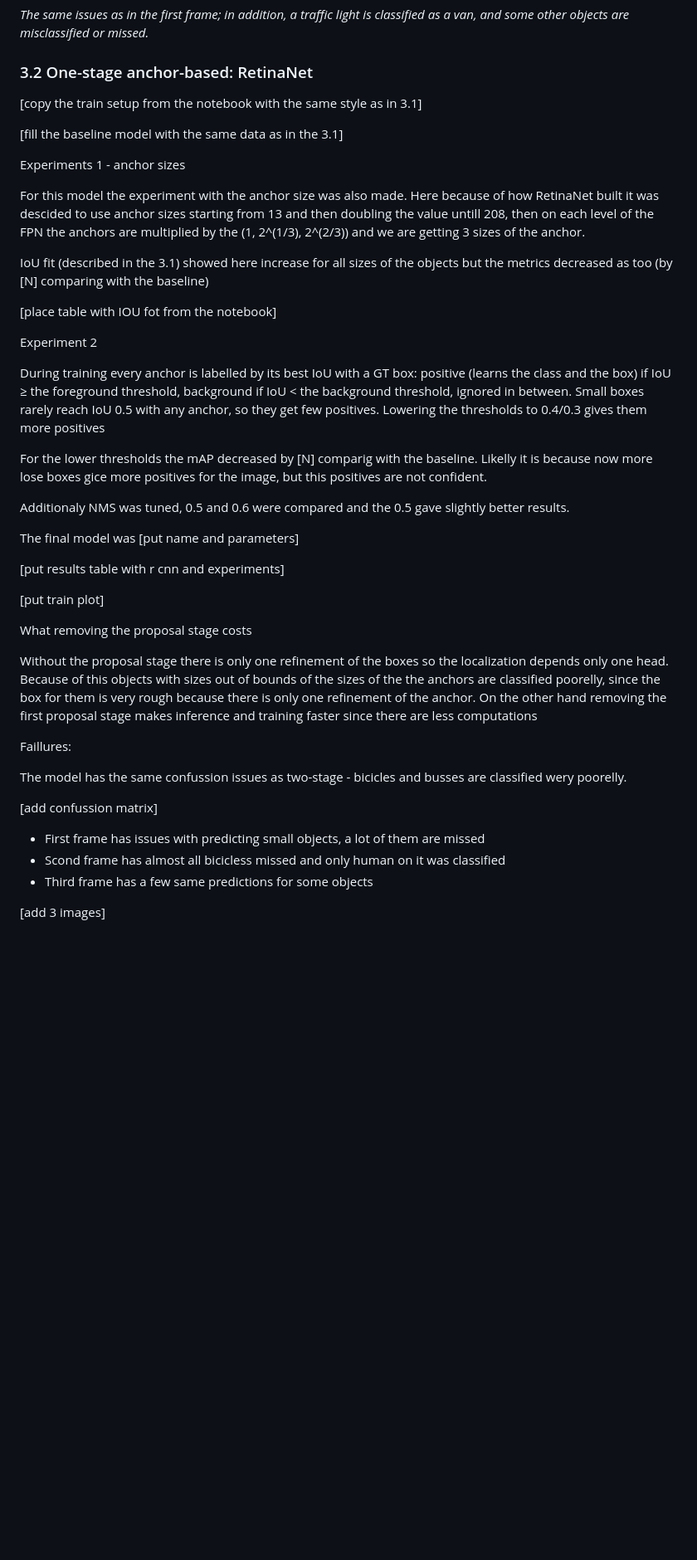
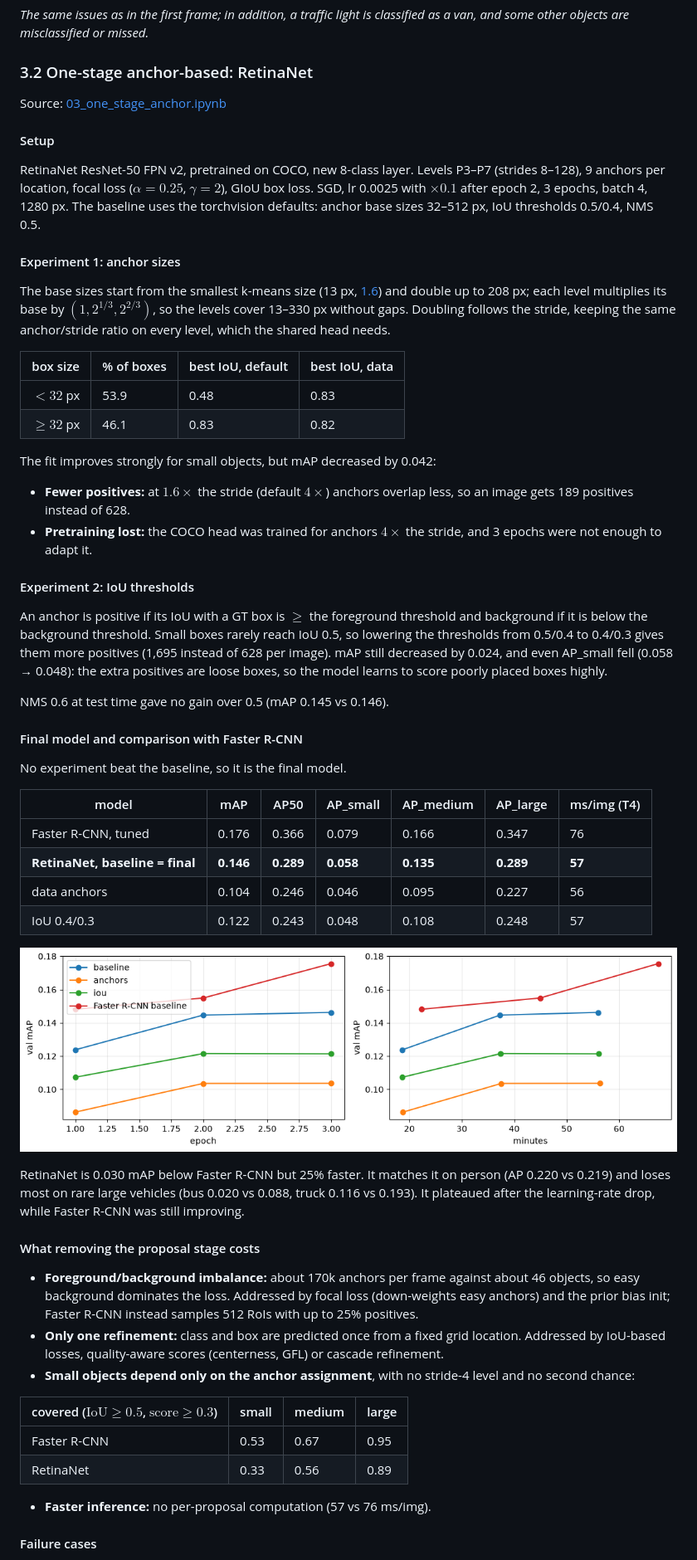
Before and after one commit to BohdanZasymovych/ai-hw2-object-detection, a Markdown page: report.md, the part around one of its changes. Shown at 83% size. Drawn GitHub-style; pictures changed too: images/retina_training.png (added); blank space fills up the shorter version.

Commit message:
docs(report): section 3.2 refined; images and tables added

```diff
--- a/report.md
+++ b/report.md
@@ -236,46 +236,59 @@ Example frames, ground truth on top and predictions below:
 
 ### 3.2 One-stage anchor-based: RetinaNet
 
-[copy the train setup from the notebook with the same style as in 3.1]
+Source: [03_one_stage_anchor.ipynb](notebooks/03_one_stage_anchor.ipynb)
 
-[fill the baseline model with the same data as in the 3.1]
+#### Setup
 
-Experiments 1 - anchor sizes
+RetinaNet ResNet-50 FPN v2, pretrained on COCO, new 8-class layer. Levels P3–P7 (strides 8–128), 9 anchors per location, focal loss ($\alpha = 0.25$, $\gamma = 2$), GIoU box loss. SGD, lr 0.0025 with $\times 0.1$ after epoch 2, 3 epochs, batch 4, 1280 px. The baseline uses the torchvision defaults: anchor base sizes 32–512 px, IoU thresholds 0.5/0.4, NMS 0.5.
 
-For this model the experiment with the anchor size was also made. Here because of how RetinaNet built it was descided to use anchor sizes starting from 13 and then doubling the value untill 208, then on each level of the FPN the anchors are multiplied by the (1, 2^(1/3), 2^(2/3)) and we are getting 3 sizes of the anchor.
+#### Experiment 1: anchor sizes
 
-IoU fit (described in the 3.1) showed here increase for all sizes of the objects but the metrics decreased as too (by [N] comparing with the baseline)
+The base sizes start from the smallest k-means size (13 px, [1.6](#16-anchor-sizes-and-shapes)) and double up to 208 px; each level multiplies its base by $(1, 2^{1/3}, 2^{2/3})$, so the levels cover 13–330 px without gaps. Doubling follows the stride, keeping the same anchor/stride ratio on every level, which the shared head needs.
 
-[place table with IOU fot from the notebook]
+| box size | % of boxes | best IoU, default | best IoU, data |
+|---|---|---|---|
+| $< 32$ px | 53.9 | 0.48 | 0.83 |
+| $\ge 32$ px | 46.1 | 0.83 | 0.82 |
 
-Experiment 2
+The fit improves strongly for small objects, but mAP decreased by 0.042:
 
-During training every anchor is labelled by its best IoU with a GT box: positive (learns the class and the box) if IoU ≥ the foreground threshold, background if IoU < the background threshold, ignored in between. Small boxes rarely reach IoU 0.5 with any anchor, so they get few positives. Lowering the thresholds to 0.4/0.3 gives them more positives
+- **Fewer positives:** at $1.6\times$ the stride (default $4\times$) anchors overlap less, so an image gets 189 positives instead of 628.
+- **Pretraining lost:** the COCO head was trained for anchors $4\times$ the stride, and 3 epochs were not enough to adapt it.
 
-For the lower thresholds the mAP decreased by [N] comparig with the baseline. Likelly it is because now more lose boxes gice more positives for the image, but this positives are not confident.
+#### Experiment 2: IoU thresholds
 
-Additionaly NMS was tuned, 0.5 and 0.6 were compared and the 0.5 gave slightly better results.
+An anchor is positive if its IoU with a GT box is $\ge$ the foreground threshold and background if it is below the background threshold. Small boxes rarely reach IoU 0.5, so lowering the thresholds from 0.5/0.4 to 0.4/0.3 gives them more positives (1,695 instead of 628 per image). mAP still decreased by 0.024, and even AP_small fell (0.058 → 0.048): the extra positives are loose boxes, so the model learns to score poorly placed boxes highly.
 
-The final model was [put name and parameters]
+NMS 0.6 at test time gave no gain over 0.5 (mAP 0.145 vs 0.146).
 
-[put results table with r cnn and experiments]
+#### Final model and comparison with Faster R-CNN
 
-[put train plot]
+No experiment beat the baseline, so it is the final model.
 
-What removing the proposal stage costs
+| model | mAP | AP50 | AP_small | AP_medium | AP_large | ms/img (T4) |
+|---|---|---|---|---|---|---|
+| Faster R-CNN, tuned | 0.176 | 0.366 | 0.079 | 0.166 | 0.347 | 76 |
+| **RetinaNet, baseline = final** | **0.146** | **0.289** | **0.058** | **0.135** | **0.289** | **57** |
+| data anchors | 0.104 | 0.246 | 0.046 | 0.095 | 0.227 | 56 |
+| IoU 0.4/0.3 | 0.122 | 0.243 | 0.048 | 0.108 | 0.248 | 57 |
 
-Without the proposal stage there is only one refinement of the boxes so the localization depends only one head. Because of this objects with sizes out of bounds of the sizes of the the anchors are classified poorelly, since the box for them is very rough because there is only one refinement of the anchor. On the other hand removing the first proposal stage makes inference and training faster since there are less computations
+![Val mAP per epoch and per training minute](images/retina_training.png)
 
-Faillures:
+RetinaNet is 0.030 mAP below Faster R-CNN but 25% faster. It matches it on person (AP 0.220 vs 0.219) and loses most on rare large vehicles (bus 0.020 vs 0.088, truck 0.116 vs 0.193). It plateaued after the learning-rate drop, while Faster R-CNN was still improving.
 
-The model has the same confussion issues as two-stage - bicicles and busses are classified wery poorelly.
+#### What removing the proposal stage costs
 
-[add confussion matrix]
+- **Foreground/background imbalance:** about 170k anchors per frame against about 46 objects, so easy background dominates the loss. Addressed by focal loss (down-weights easy anchors) and the prior bias init; Faster R-CNN instead samples 512 RoIs with up to 25% positives.
+- **Only one refinement:** class and box are predicted once from a fixed grid location. Addressed by IoU-based losses, quality-aware scores (centerness, GFL) or cascade refinement.
+- **Small objects depend only on the anchor assignment**, with no stride-4 level and no second chance:
 
-- First frame has issues with predicting small objects, a lot of them are missed
-- Scond frame has almost all bicicless missed and only human on it was classified
-- Third frame has a few same predictions for some objects
+| covered ($\text{IoU} \ge 0.5$, $\text{score} \ge 0.3$) | small | medium | large |
+|---|---|---|---|
+| Faster R-CNN | 0.53 | 0.67 | 0.95 |
+| RetinaNet | 0.33 | 0.56 | 0.89 |
 
-[add 3 images]
+- **Faster inference:** no per-proposal computation (57 vs 76 ms/img).
 
+#### Failure cases
 
```
Also changed, not shown: other parts of report.md (+34 -16 lines), images/retina_confusion.png (added), images/retina_fail_background.jpg (added), images/retina_fail_confused.jpg (added), images/retina_fail_missed_small.jpg (added).
